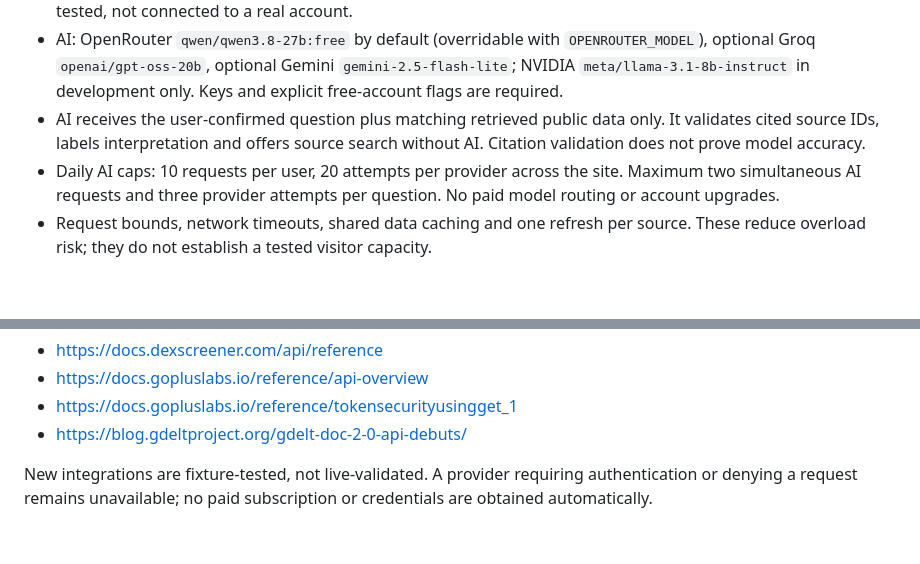
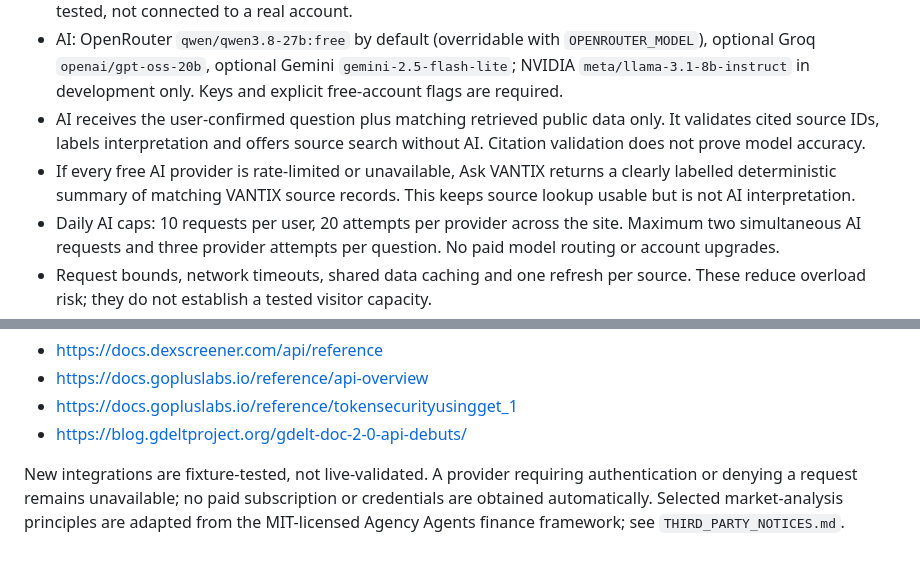
Before and after one commit to r4jaxx-cloud/vantix, a Markdown page: README.md, 2 parts joined by grey strips. GitHub-like rendering; blank space fills up the shorter version.

Commit message:
Add safe AI fallback and modern UI components

```diff
--- a/README.md
+++ b/README.md
@@ -24,6 +24,7 @@ Open http://localhost:8000. Local account registration returns a test verificati
 - Turso/libSQL remote database adapter. Production startup refuses local-only SQLite. Remote protocol is fixture-tested, not connected to a real account.
 - AI: OpenRouter `qwen/qwen3.8-27b:free` by default (overridable with `OPENROUTER_MODEL`), optional Groq `openai/gpt-oss-20b`, optional Gemini `gemini-2.5-flash-lite`; NVIDIA `meta/llama-3.1-8b-instruct` in development only. Keys and explicit free-account flags are required.
 - AI receives the user-confirmed question plus matching retrieved public data only. It validates cited source IDs, labels interpretation and offers source search without AI. Citation validation does not prove model accuracy.
+- If every free AI provider is rate-limited or unavailable, Ask VANTIX returns a clearly labelled deterministic summary of matching VANTIX source records. This keeps source lookup usable but is not AI interpretation.
 - Daily AI caps: 10 requests per user, 20 attempts per provider across the site. Maximum two simultaneous AI requests and three provider attempts per question. No paid model routing or account upgrades.
 - Request bounds, network timeouts, shared data caching and one refresh per source. These reduce overload risk; they do not establish a tested visitor capacity.
 
@@ -81,4 +82,4 @@ Additional official source documentation:
 - https://docs.gopluslabs.io/reference/tokensecurityusingget_1
 - https://blog.gdeltproject.org/gdelt-doc-2-0-api-debuts/
 
-New integrations are fixture-tested, not live-validated. A provider requiring authentication or denying a request remains unavailable; no paid subscription or credentials are obtained automatically.
+New integrations are fixture-tested, not live-validated. A provider requiring authentication or denying a request remains unavailable; no paid subscription or credentials are obtained automatically. Selected market-analysis principles are adapted from the MIT-licensed Agency Agents finance framework; see `THIRD_PARTY_NOTICES.md`.
```
